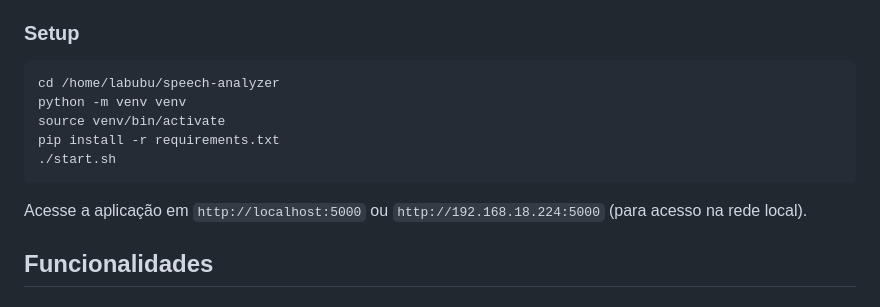
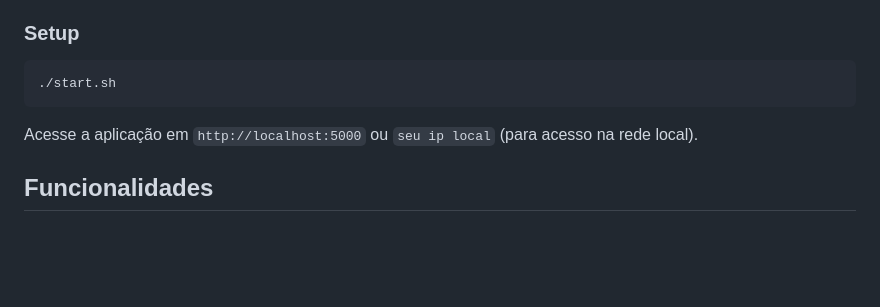
Before and after one commit to AdaLoveLacer/speech-analyzer, a Markdown page: README.md, the part around the change. Rendered like a GitHub page; blank space fills up the shorter version.

Commit message:
Revise setup commands and local access details
Updated setup instructions and local access IP information.

````diff
--- a/README.md
+++ b/README.md
@@ -22,14 +22,10 @@ Aplicação web para transcrever arquivos de áudio em texto usando o modelo Whi
 ### Setup
 
 ```bash
-cd /home/labubu/speech-analyzer
-python -m venv venv
-source venv/bin/activate
-pip install -r requirements.txt
 ./start.sh
 ```
 
-Acesse a aplicação em `http://localhost:5000` ou `http://192.168.18.224:5000` (para acesso na rede local).
+Acesse a aplicação em `http://localhost:5000` ou `seu ip local` (para acesso na rede local).
 
 ## Funcionalidades
 
````
